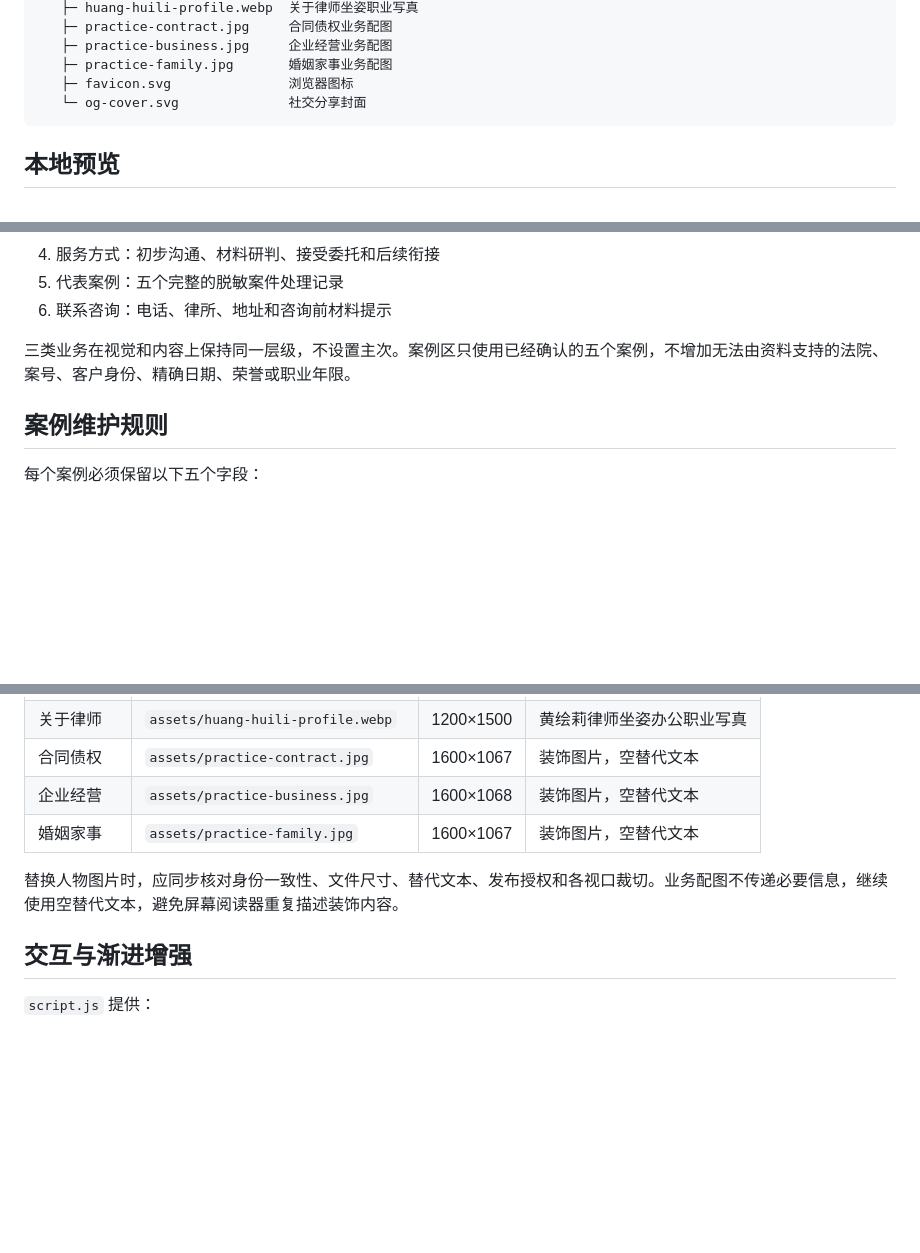
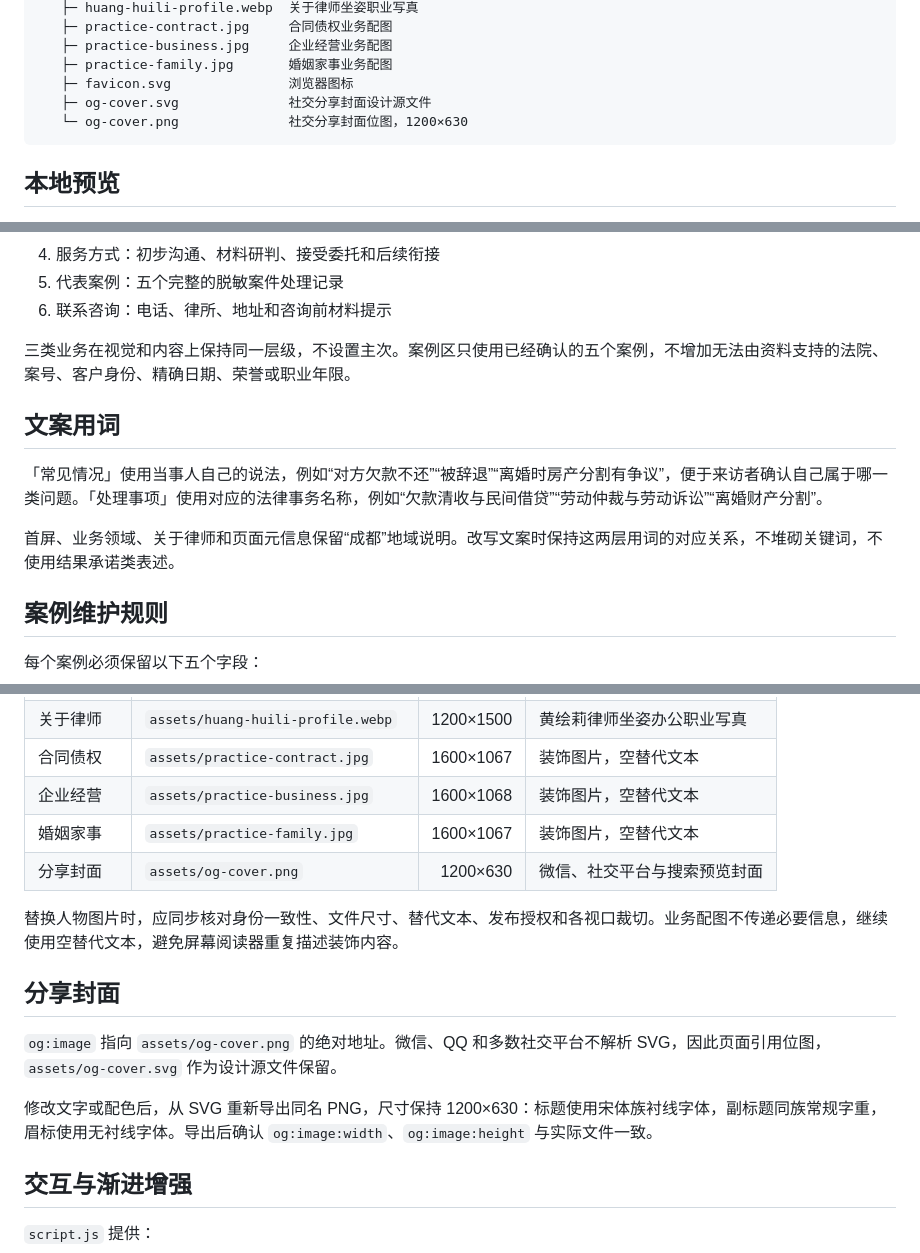
Before and after one commit to thedeathsheep/huang-huili-lawyer-website, a Markdown page: README.md, 3 parts joined by grey strips. GitHub-like rendering; blank space fills up the shorter version.

Commit message:
docs: 补充文案用词、分享封面与中文域名维护说明
Co-authored-by: theDeathsheep <thedeathsheep@users.noreply.github.com>

````diff
--- a/README.md
+++ b/README.md
@@ -21,7 +21,8 @@ huang-huili-lawyer-website/
    ├─ practice-business.jpg     企业经营业务配图
    ├─ practice-family.jpg       婚姻家事业务配图
    ├─ favicon.svg               浏览器图标
-   └─ og-cover.svg              社交分享封面
+   ├─ og-cover.svg              社交分享封面设计源文件
+   └─ og-cover.png              社交分享封面位图，1200×630
 ```
 
 ## 本地预览
@@ -46,6 +47,12 @@ python -m http.server 8081
 6. 联系咨询：电话、律所、地址和咨询前材料提示
 
 三类业务在视觉和内容上保持同一层级，不设置主次。案例区只使用已经确认的五个案例，不增加无法由资料支持的法院、案号、客户身份、精确日期、荣誉或职业年限。
+
+## 文案用词
+
+「常见情况」使用当事人自己的说法，例如“对方欠款不还”“被辞退”“离婚时房产分割有争议”，便于来访者确认自己属于哪一类问题。「处理事项」使用对应的法律事务名称，例如“欠款清收与民间借贷”“劳动仲裁与劳动诉讼”“离婚财产分割”。
+
+首屏、业务领域、关于律师和页面元信息保留“成都”地域说明。改写文案时保持这两层用词的对应关系，不堆砌关键词，不使用结果承诺类表述。
 
 ## 案例维护规则
 
@@ -81,8 +88,15 @@ python -m http.server 8081
 | 合同债权 | `assets/practice-contract.jpg` | 1600×1067 | 装饰图片，空替代文本 |
 | 企业经营 | `assets/practice-business.jpg` | 1600×1068 | 装饰图片，空替代文本 |
 | 婚姻家事 | `assets/practice-family.jpg` | 1600×1067 | 装饰图片，空替代文本 |
+| 分享封面 | `assets/og-cover.png` | 1200×630 | 微信、社交平台与搜索预览封面 |
 
 替换人物图片时，应同步核对身份一致性、文件尺寸、替代文本、发布授权和各视口裁切。业务配图不传递必要信息，继续使用空替代文本，避免屏幕阅读器重复描述装饰内容。
+
+## 分享封面
+
+`og:image` 指向 `assets/og-cover.png` 的绝对地址。微信、QQ 和多数社交平台不解析 SVG，因此页面引用位图，`assets/og-cover.svg` 作为设计源文件保留。
+
+修改文字或配色后，从 SVG 重新导出同名 PNG，尺寸保持 1200×630：标题使用宋体族衬线字体，副标题同族常规字重，眉标使用无衬线字体。导出后确认 `og:image:width`、`og:image:height` 与实际文件一致。
 
 ## 交互与渐进增强
 
````
Also changed, not shown: other parts of README.md (+2 -0 lines).
